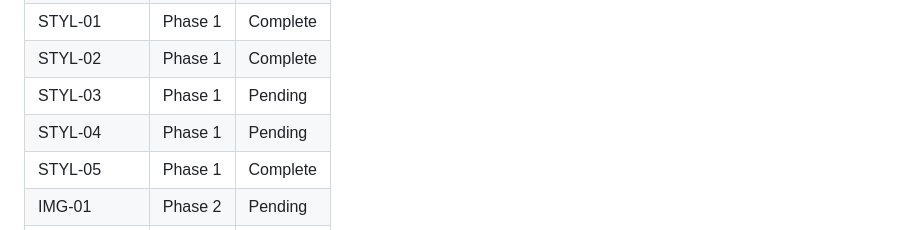
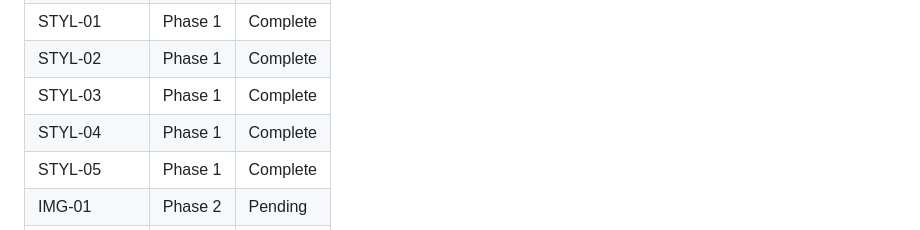
Before and after one commit to jefrya123/k-kids-books, a Markdown page: .planning/REQUIREMENTS.md, the part around one of its changes. GitHub-like rendering.

```diff
--- a/.planning/REQUIREMENTS.md
+++ b/.planning/REQUIREMENTS.md
@@ -121,8 +121,8 @@
 | STOR-06 | Phase 1 | Complete |
 | STYL-01 | Phase 1 | Complete |
 | STYL-02 | Phase 1 | Complete |
-| STYL-03 | Phase 1 | Pending |
-| STYL-04 | Phase 1 | Pending |
+| STYL-03 | Phase 1 | Complete |
+| STYL-04 | Phase 1 | Complete |
 | STYL-05 | Phase 1 | Complete |
 | IMG-01 | Phase 2 | Pending |
 | IMG-02 | Phase 2 | Pending |
```
Also changed, not shown: other parts of .planning/REQUIREMENTS.md (+2 -2 lines), .planning/ROADMAP.md (+1 -1 lines), 1 other file.
